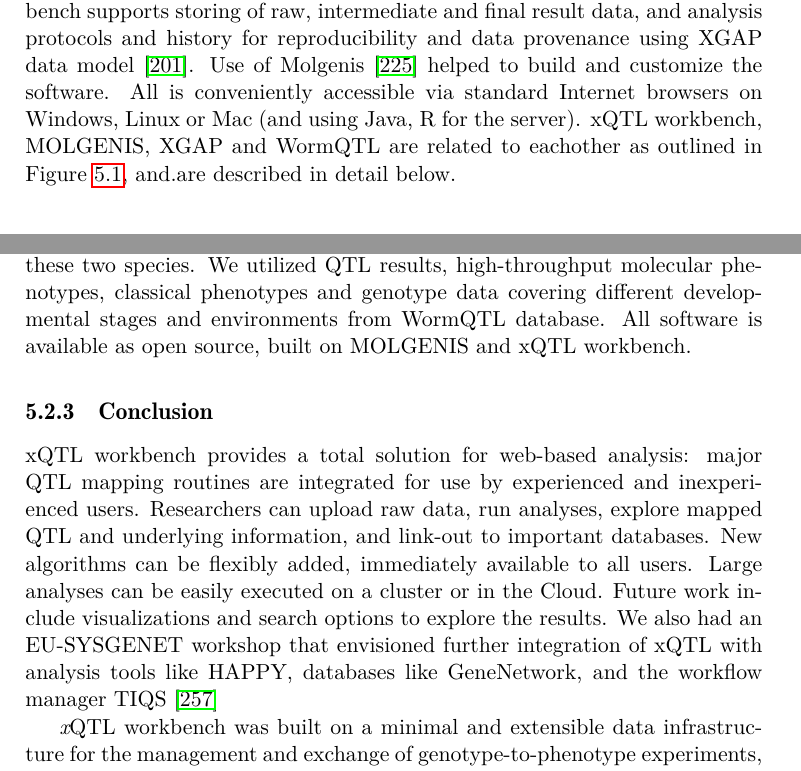
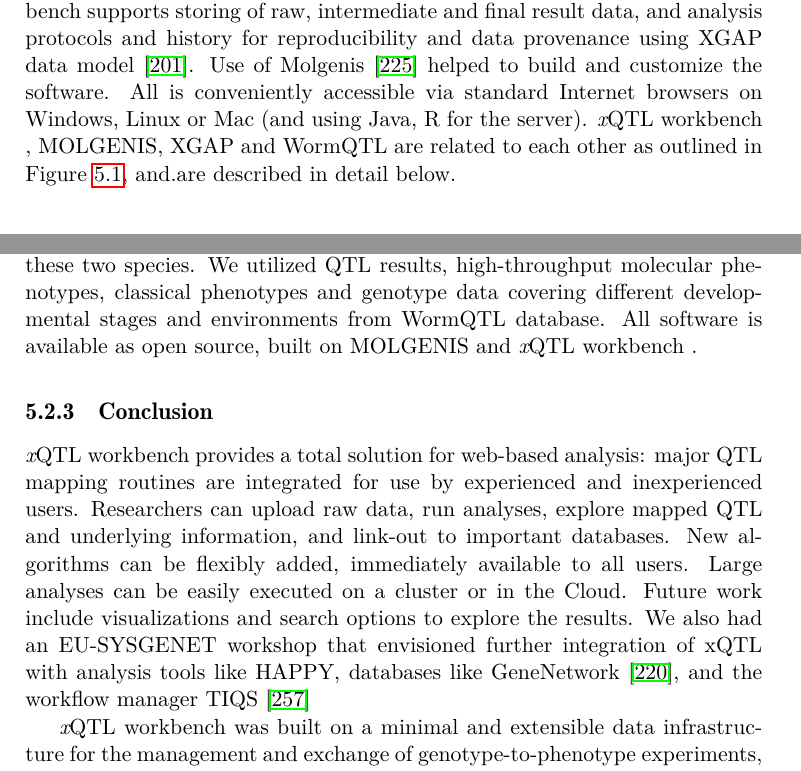
Before and after one commit to DannyArends/Thesis, a LaTeX thesis (Thesis.tex, which reads chapter5.tex): two parts of pages 95 and 112 of 162, joined at a grey line, cut so that both start at the same text. Compiled offline with pdfLaTeX.

Commit message:
Minor + citation

```diff
--- a/chapter5.tex
+++ b/chapter5.tex
@@ -87,8 +87,8 @@
  at multiple levels: for example gene expression (eQTL), protein abundance (pQTL), metabolite abundance (mQTL) and phenotype
-(phQTL) data. xQTL workbench supports storing of raw, intermediate and final result data, and analysis protocols and history
+(phQTL) data. \xqtlwb supports storing of raw, intermediate and final result data, and analysis protocols and history
 for reproducibility and data provenance using XGAP data model \cite{Swertz:2010a}. Use of Molgenis \cite{Swertz:2010b} helped
 to build and customize the software. All is conveniently accessible via standard Internet browsers on Windows, Linux or Mac
-(and using Java, R for the server). xQTL workbench, MOLGENIS, XGAP and WormQTL are related to eachother as outlined in
+(and using Java, R for the server). \xqtlwb, MOLGENIS, XGAP and WormQTL are related to each other as outlined in
 Figure \ref{fig:Overview}, and.are described in detail below.
 
 \section{High throughput data analysis (xQTL workbench)}
@@ -567,17 +567,17 @@
 Central and NHGRI GWAS Catalogue) based on overlapping sets of orthologous genes associated to
 phenotypes in these two species. We utilized QTL results, high-throughput molecular phenotypes,
 classical phenotypes and genotype data covering different developmental stages and environments from
-WormQTL database. All software is available as open source, built on MOLGENIS and xQTL workbench.
+WormQTL database. All software is available as open source, built on MOLGENIS and \xqtlwb.
 
 \subsection{Conclusion}
-xQTL workbench provides a total solution for web-based analysis: major QTL mapping routines are
+\xqtlwb provides a total solution for web-based analysis: major QTL mapping routines are
 integrated for use by experienced and inexperienced users. Researchers can upload raw data, run
 analyses, explore mapped QTL and underlying information, and link-out to important databases. New
 algorithms can be flexibly added, immediately available to all users. Large analyses can be easily
 executed on a cluster or in the Cloud. Future work include visualizations and search options to
 explore the results. We also had an EU-SYSGENET workshop that envisioned further integration of
-xQTL with analysis tools like HAPPY, databases like GeneNetwork, and the workflow manager TIQS
-\cite{Durrant:2012}
+xQTL with analysis tools like HAPPY, databases like GeneNetwork \cite{GeneNetwork:2004}, and the
+workflow manager TIQS \cite{Durrant:2012}
 
 \xqtlwb was built on a minimal and extensible data infrastructure for the management and
 exchange of genotype-to-phenotype experiments, including an object model for genotype and
```
Also changed, not shown: chapter5.tex (12 more changed lines).
